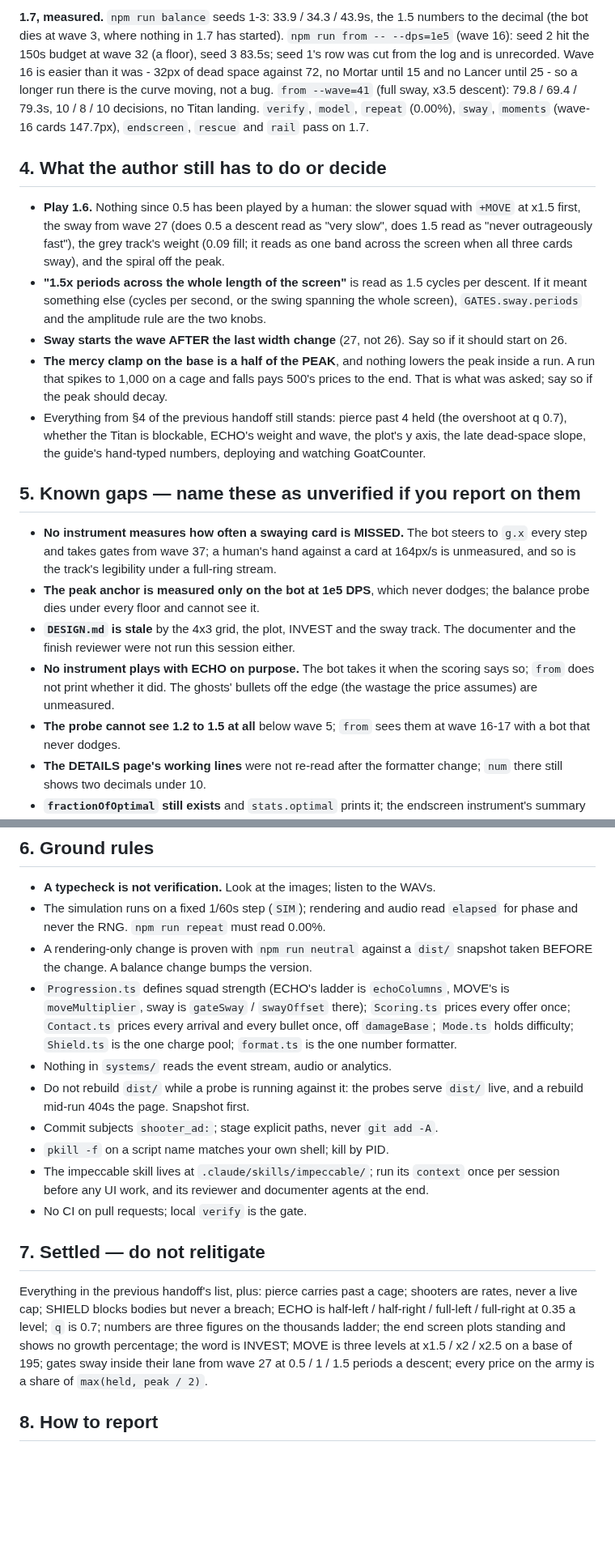
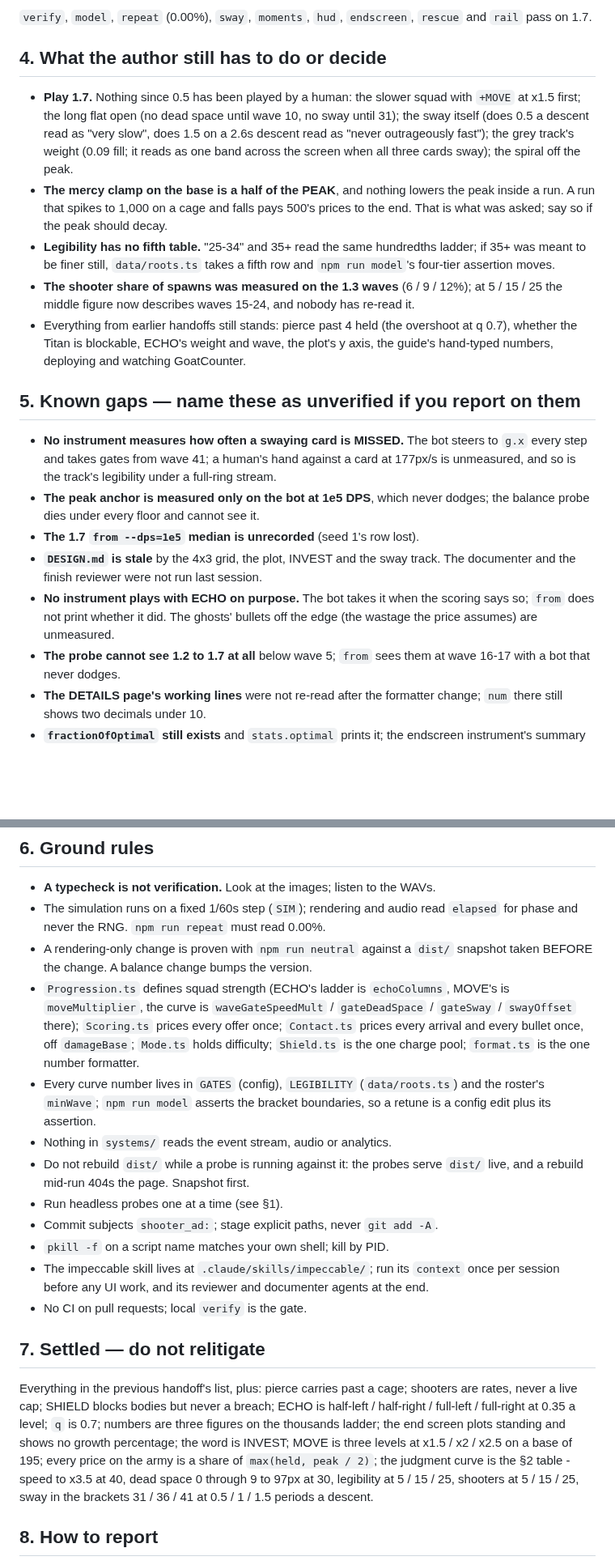
Before and after one commit to brhkim/sidequests, a Markdown page: shooter_ad/RESTART.md, 2 parts joined by grey strips. Shown at 81% size. Rendered like a GitHub page; blank space fills up the shorter version.

Commit message:
shooter_ad: handoff for the next session
Co-Authored-By: Claude Fable 5.1 <noreply@anthropic.com>
Claude-Session: https://claude.ai/code/session_018jY43fgQRuuKwHXayKnM6x

```diff
--- a/shooter_ad/RESTART.md
+++ b/shooter_ad/RESTART.md
@@ -135,52 +167,46 @@ swaying cards are still taken by a bot that steers to their live x.
 
-**1.7, measured.** `npm run balance` seeds 1-3: 33.9 / 34.3 / 43.9s, the
-1.5 numbers to the decimal (the bot dies at wave 3, where nothing in 1.7
-has started). `npm run from -- --dps=1e5` (wave 16): seed 2 hit the 150s
-budget at wave 32 (a floor), seed 3 83.5s; seed 1's row was cut from the
-log and is unrecorded. Wave 16 is easier than it was - 32px of dead space
-against 72, no Mortar until 15 and no Lancer until 25 - so a longer run
-there is the curve moving, not a bug. `from --wave=41` (full sway, x3.5
-descent): 79.8 / 69.4 / 79.3s, 10 / 8 / 10 decisions, no Titan landing.
-`verify`, `model`, `repeat` (0.00%), `sway`, `moments` (wave-16 cards
-147.7px), `endscreen`, `rescue` and `rail` pass on 1.7.
+`verify`, `model`, `repeat` (0.00%), `sway`, `moments`, `hud`,
+`endscreen`, `rescue` and `rail` pass on 1.7.
 
 ## 4. What the author still has to do or decide
 
-- **Play 1.6.** Nothing since 0.5 has been played by a human: the slower
-  squad with `+MOVE` at x1.5 first, the sway from wave 27 (does 0.5 a
-  descent read as "very slow", does 1.5 read as "never outrageously
-  fast"), the grey track's weight (0.09 fill; it reads as one band across
-  the screen when all three cards sway), and the spiral off the peak.
-- **"1.5x periods across the whole length of the screen"** is read as 1.5
-  cycles per descent. If it meant something else (cycles per second, or
-  the swing spanning the whole screen), `GATES.sway.periods` and the
-  amplitude rule are the two knobs.
-- **Sway starts the wave AFTER the last width change** (27, not 26). Say
-  so if it should start on 26.
+- **Play 1.7.** Nothing since 0.5 has been played by a human: the slower
+  squad with `+MOVE` at x1.5 first; the long flat open (no dead space
+  until wave 10, no sway until 31); the sway itself (does 0.5 a descent
+  read as "very slow", does 1.5 on a 2.6s descent read as "never
+  outrageously fast"); the grey track's weight (0.09 fill; it reads as one
+  band across the screen when all three cards sway); the spiral off the
+  peak.
 - **The mercy clamp on the base is a half of the PEAK**, and nothing
   lowers the peak inside a run. A run that spikes to 1,000 on a cage and
   falls pays 500's prices to the end. That is what was asked; say so if
   the peak should decay.
-- Everything from §4 of the previous handoff still stands: pierce past 4
-  held (the overshoot at q 0.7), whether the Titan is blockable, ECHO's
-  weight and wave, the plot's y axis, the late dead-space slope, the
-  guide's hand-typed numbers, deploying and watching GoatCounter.
+- **Legibility has no fifth table.** "25-34" and 35+ read the same
+  hundredths ladder; if 35+ was meant to be finer still, `data/roots.ts`
+  takes a fifth row and `npm run model`'s four-tier assertion moves.
+- **The shooter share of spawns was measured on the 1.3 waves** (6 / 9 /
+  12%); at 5 / 15 / 25 the middle figure now describes waves 15-24, and
+  nobody has re-read it.
+- Everything from earlier handoffs still stands: pierce past 4 held (the
+  overshoot at q 0.7), whether the Titan is blockable, ECHO's weight and
+  wave, the plot's y axis, the guide's hand-typed numbers, deploying and
+  watching GoatCounter.
 
 ## 5. Known gaps — name these as unverified if you report on them
 
 - **No instrument measures how often a swaying card is MISSED.** The bot
-  steers to `g.x` every step and takes gates from wave 37; a human's hand
-  against a card at 164px/s is unmeasured, and so is the track's
+  steers to `g.x` every step and takes gates from wave 41; a human's hand
+  against a card at 177px/s is unmeasured, and so is the track's
   legibility under a full-ring stream.
 - **The peak anchor is measured only on the bot at 1e5 DPS**, which never
   dodges; the balance probe dies under every floor and cannot see it.
+- **The 1.7 `from --dps=1e5` median is unrecorded** (seed 1's row lost).
 - **`DESIGN.md` is stale** by the 4x3 grid, the plot, INVEST and the sway
-  track. The documenter and the finish reviewer were not run this session
-  either.
+  track. The documenter and the finish reviewer were not run last session.
 - **No instrument plays with ECHO on purpose.** The bot takes it when the
   scoring says so; `from` does not print whether it did. The ghosts'
   bullets off the edge (the wastage the price assumes) are unmeasured.
-- **The probe cannot see 1.2 to 1.5 at all** below wave 5; `from` sees
+- **The probe cannot see 1.2 to 1.7 at all** below wave 5; `from` sees
   them at wave 16-17 with a bot that never dodges.
 - **The DETAILS page's working lines** were not re-read after the
   formatter change; `num` there still shows two decimals under 10.
@@ -199,14 +225,18 @@ descent): 79.8 / 69.4 / 79.3s, 10 / 8 / 10 decisions, no Titan landing.
 - A rendering-only change is proven with `npm run neutral` against a `dist/`
   snapshot taken BEFORE the change. A balance change bumps the version.
 - `Progression.ts` defines squad strength (ECHO's ladder is `echoColumns`,
-  MOVE's is `moveMultiplier`, sway is `gateSway` / `swayOffset` there);
-  `Scoring.ts` prices every offer once; `Contact.ts` prices every arrival
-  and every bullet once, off `damageBase`; `Mode.ts` holds difficulty;
-  `Shield.ts` is the one charge pool; `format.ts` is the one number
-  formatter.
+  MOVE's is `moveMultiplier`, the curve is `waveGateSpeedMult` /
+  `gateDeadSpace` / `gateSway` / `swayOffset` there); `Scoring.ts` prices
+  every offer once; `Contact.ts` prices every arrival and every bullet
+  once, off `damageBase`; `Mode.ts` holds difficulty; `Shield.ts` is the
+  one charge pool; `format.ts` is the one number formatter.
+- Every curve number lives in `GATES` (config), `LEGIBILITY`
+  (`data/roots.ts`) and the roster's `minWave`; `npm run model` asserts
+  the bracket boundaries, so a retune is a config edit plus its assertion.
 - Nothing in `systems/` reads the event stream, audio or analytics.
 - Do not rebuild `dist/` while a probe is running against it: the probes
   serve `dist/` live, and a rebuild mid-run 404s the page. Snapshot first.
+- Run headless probes one at a time (see §1).
 - Commit subjects `shooter_ad:`; stage explicit paths, never `git add -A`.
 - `pkill -f` on a script name matches your own shell; kill by PID.
 - The impeccable skill lives at `.claude/skills/impeccable/`; run its
@@ -221,9 +251,11 @@ cage; shooters are rates, never a live cap; SHIELD blocks bodies but never
 a breach; ECHO is half-left / half-right / full-left / full-right at 0.35
 a level; `q` is 0.7; numbers are three figures on the thousands ladder;
 the end screen plots standing and shows no growth percentage; the word is
-INVEST; MOVE is three levels at x1.5 / x2 / x2.5 on a base of 195; gates
-sway inside their lane from wave 27 at 0.5 / 1 / 1.5 periods a descent;
-every price on the army is a share of `max(held, peak / 2)`.
+INVEST; MOVE is three levels at x1.5 / x2 / x2.5 on a base of 195; every
+price on the army is a share of `max(held, peak / 2)`; the judgment curve
+is the §2 table - speed to x3.5 at 40, dead space 0 through 9 to 97px at
+30, legibility at 5 / 15 / 25, shooters at 5 / 15 / 25, sway in the
+brackets 31 / 36 / 41 at 0.5 / 1 / 1.5 periods a descent.
 
 ## 8. How to report
 
```
Also changed, not shown: other parts of shooter_ad/RESTART.md (+93 -61 lines).
